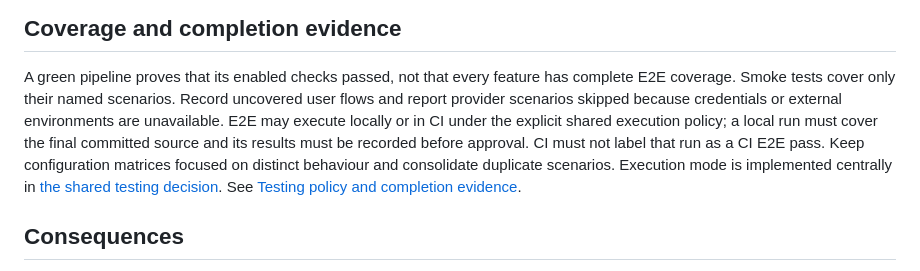
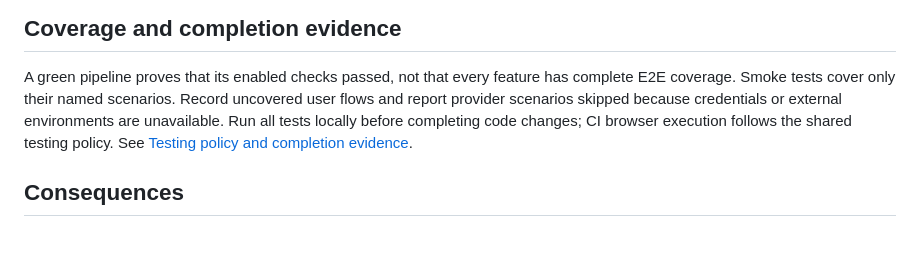
Before and after one commit to Deploy-your-Startup/deploy-your-startup-website, a Markdown page: docs/architecture/0003-test-strategy.md, the part around the change. Drawn GitHub-style; blank space fills up the shorter version.

```diff
--- a/docs/architecture/0003-test-strategy.md
+++ b/docs/architecture/0003-test-strategy.md
@@ -49,12 +49,8 @@ to increase a coverage percentage. Use GIVEN / WHEN / THEN for them too.
 A green pipeline proves that its enabled checks passed, not that every feature
 has complete E2E coverage. Smoke tests cover only their named scenarios. Record
 uncovered user flows and report provider scenarios skipped because credentials
-or external environments are unavailable. E2E may execute locally or in CI under
-the explicit shared execution policy; a local run must cover the final committed
-source and its results must be recorded before approval. CI must not label that
-run as a CI E2E pass. Keep configuration matrices focused on distinct behaviour
-and consolidate duplicate scenarios. Execution mode is implemented centrally in
-[the shared testing decision](https://github.com/Deploy-your-Startup/deploy-template/blob/main/docs/adr/0005-local-or-ci-e2e.md).
+or external environments are unavailable. Run all tests locally before
+completing code changes; CI browser execution follows the shared testing policy.
 See [Testing policy and completion evidence](../testing-policy.md).
 
 ## Consequences
```
Also changed, not shown: AGENTS.md (+2 -2 lines), docs/testing-policy.md (+5 -16 lines).
